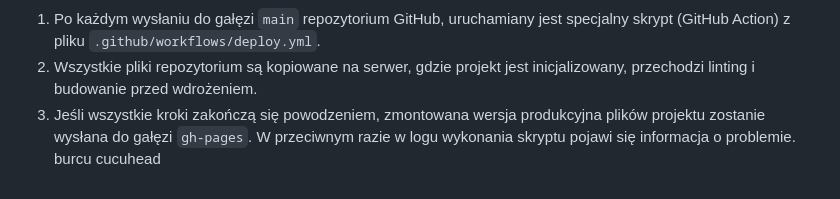
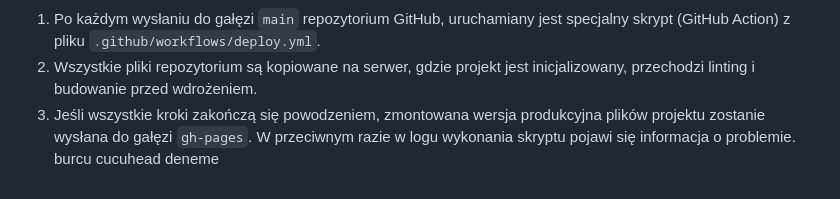
Before and after one commit to TheCodeChefs/The_Code_Chefs, a Markdown page: README.pl.md, the part around the change. GitHub-like rendering.

Commit message:
Update README.pl.md
deneme read change

```diff
--- a/README.pl.md
+++ b/README.pl.md
@@ -115,3 +115,4 @@ Najprawdopodobniej masz nieprawidłową wartość flagi `--base` dla polecenia
 3. Jeśli wszystkie kroki zakończą się powodzeniem, zmontowana wersja produkcyjna
    plików projektu zostanie wysłana do gałęzi `gh-pages`. W przeciwnym razie w
    logu wykonania skryptu pojawi się informacja o problemie. burcu cucuhead
+   deneme
```
